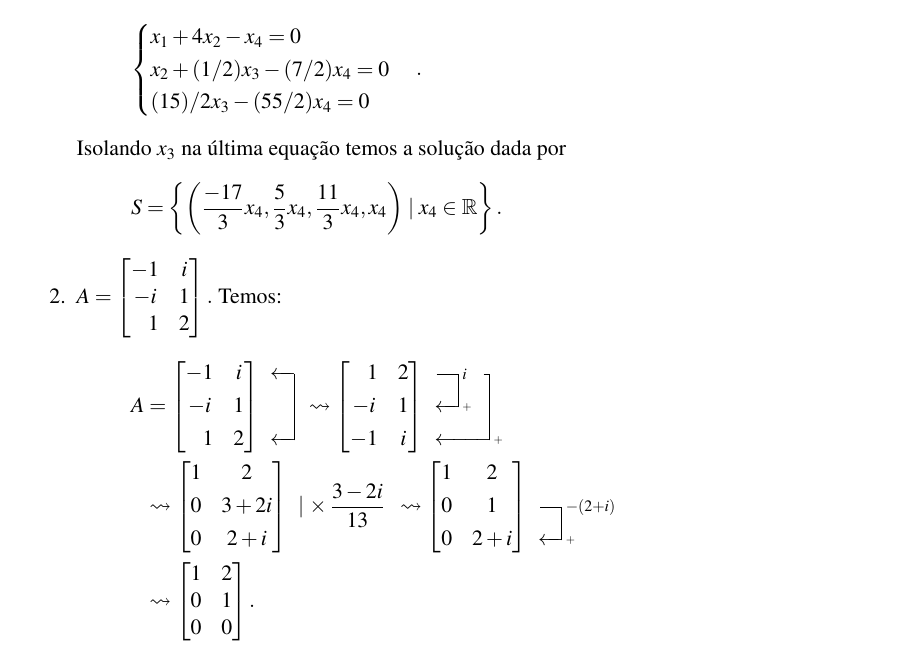
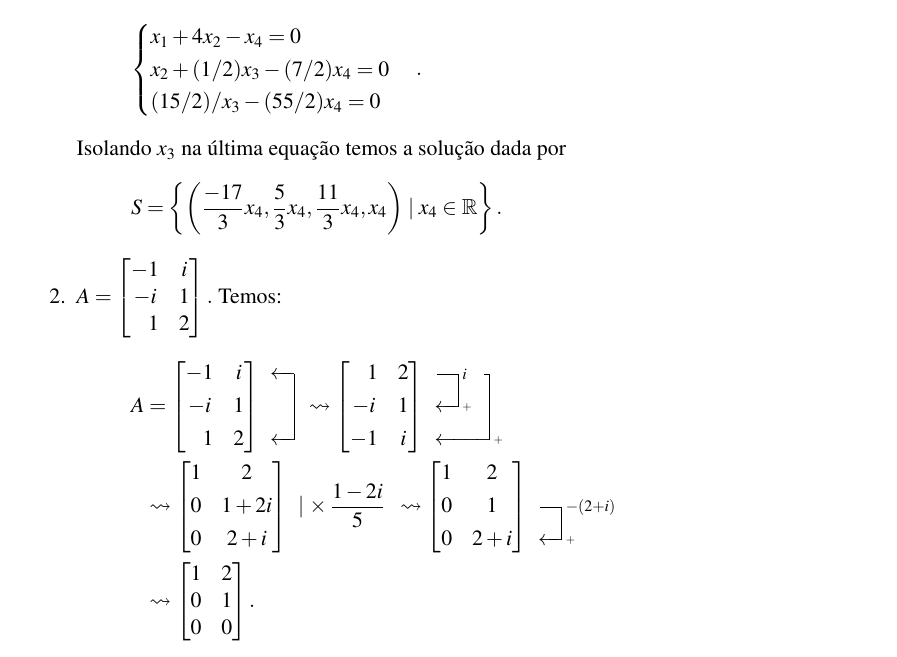
Before and after one commit to jfreitasunb/Algebra_Linear, a LaTeX book (Algebra_Linear.tex, which reads sistemas_lineares.tex): part of page 16 of 91, cut so that both start at the same text. Compiled offline with XeLaTeX.

Commit message:
Erro de digitação.

```diff
--- a/sistemas_lineares.tex
+++ b/sistemas_lineares.tex
@@ -743,7 +743,7 @@ Considere o sistema homog\^eneo $AX = 0$, onde:
 	\begin{cases}
 	x_1 + 4x_2 - x_4 = 0\\
 	x_2 + (1/2)x_3 - (7/2)x_4 = 0\\
-	(15)/2x_3 - (55/2)x_4 = 0
+	(15/2)/x_3 - (55/2)x_4 = 0
 	\end{cases}.
 	\]
 	Isolando $x_3$ na \'ultima equa\c{c}\~ao temos a solu\c{c}\~ao dada por
@@ -772,10 +772,10 @@ Considere o sistema homog\^eneo $AX = 0$, onde:
 	\add{0}{2}
 	\end{gmatrix}\\&\leadsto\begin{gmatrix}[b]
 	1 & 2\\
-	0 & 3 + 2i\\
+	0 & 1 + 2i\\
 	0 & 2 + i
 	\rowops
-	\mult1{\times \dfrac{3 - 2i}{13}}
+	\mult1{\times \dfrac{1 - 2i}{5}}
 	\end{gmatrix}\leadsto\begin{gmatrix}[b]
 	1 & 2\\
 	0 & 1\\
```
